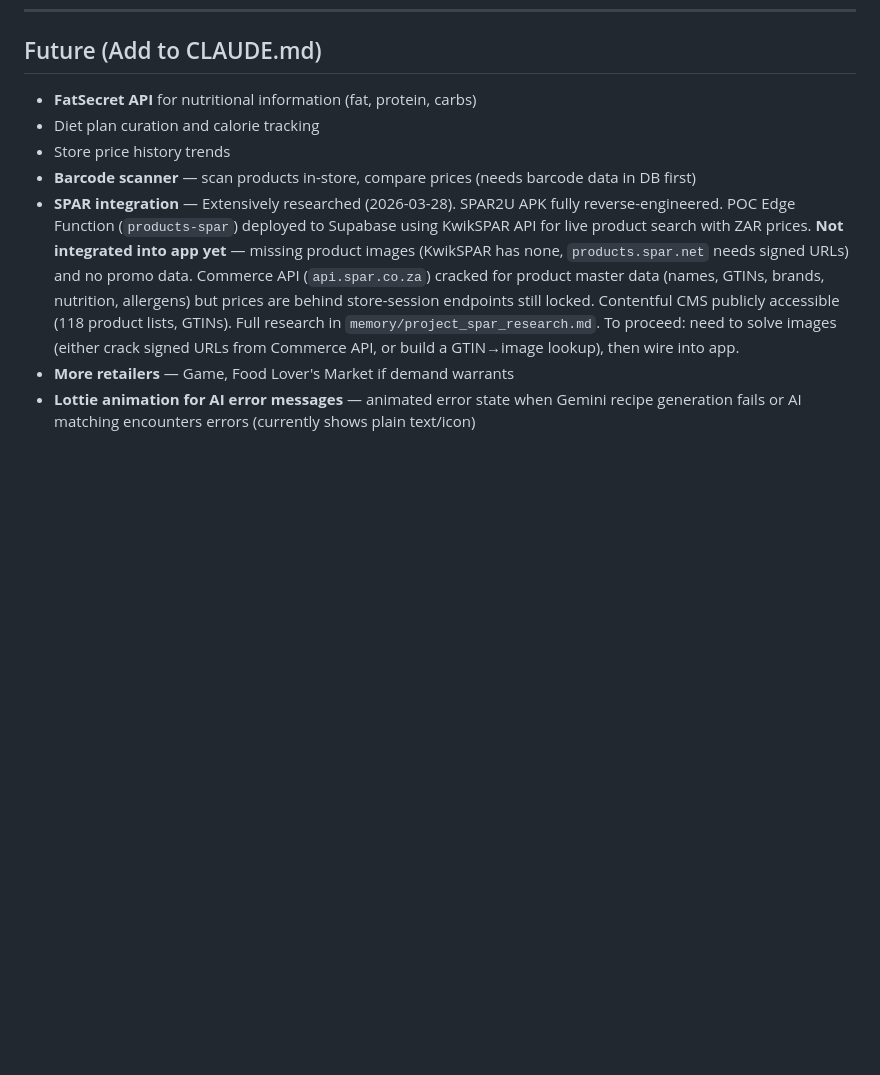
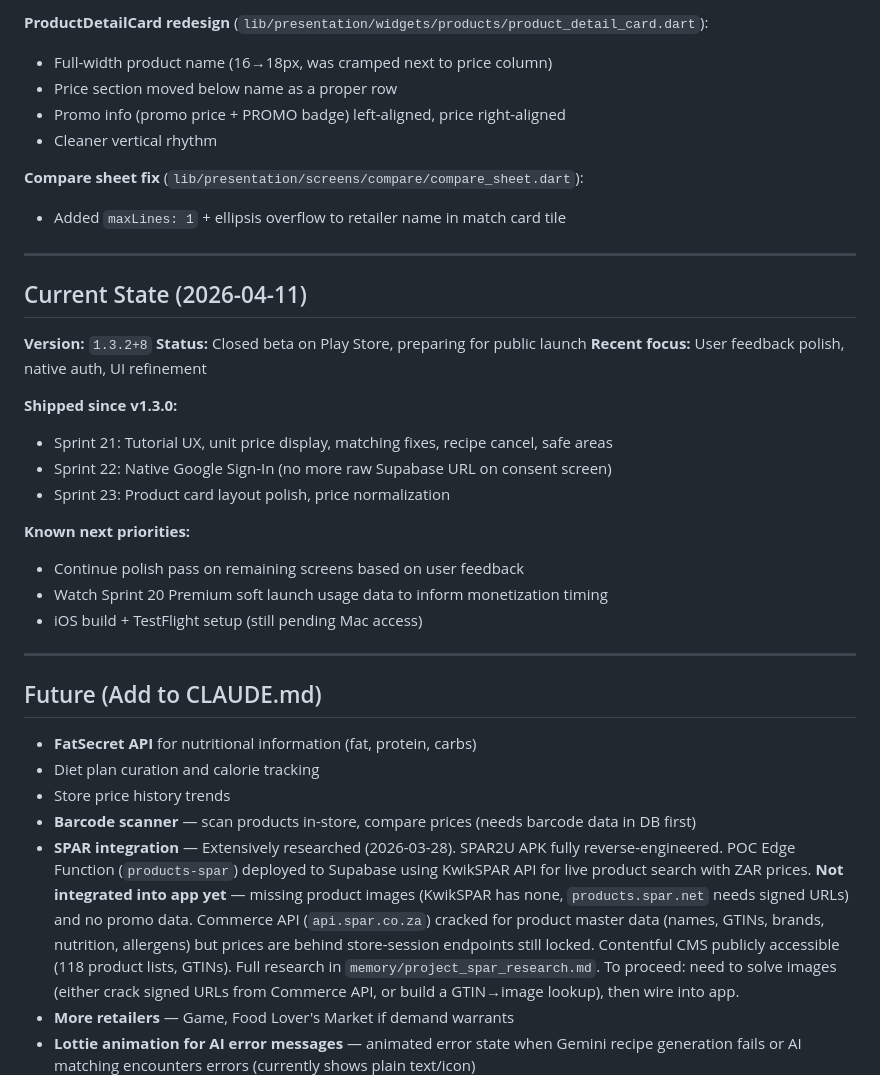
Before and after one commit to JoshuaVanStraaten/milk, a Markdown page: plans/sprint-plan.md, the part around one of its changes. GitHub-like rendering; blank space fills up the shorter version.

```diff
--- a/plans/sprint-plan.md
+++ b/plans/sprint-plan.md
@@ -1182,3 +1253,32 @@ All soft-launch code is marked with `// TODO: Uncomment when ready to enforce re
+**ProductDetailCard redesign** (`lib/presentation/widgets/products/product_detail_card.dart`):
+- Full-width product name (16→18px, was cramped next to price column)
+- Price section moved below name as a proper row
+- Promo info (promo price + PROMO badge) left-aligned, price right-aligned
+- Cleaner vertical rhythm
+
+**Compare sheet fix** (`lib/presentation/screens/compare/compare_sheet.dart`):
+- Added `maxLines: 1` + ellipsis overflow to retailer name in match card tile
+
+---
+
+## Current State (2026-04-11)
+
+**Version:** `1.3.2+8`
+**Status:** Closed beta on Play Store, preparing for public launch
+**Recent focus:** User feedback polish, native auth, UI refinement
+
+**Shipped since v1.3.0:**
+- Sprint 21: Tutorial UX, unit price display, matching fixes, recipe cancel, safe areas
+- Sprint 22: Native Google Sign-In (no more raw Supabase URL on consent screen)
+- Sprint 23: Product card layout polish, price normalization
+
+**Known next priorities:**
+- Continue polish pass on remaining screens based on user feedback
+- Watch Sprint 20 Premium soft launch usage data to inform monetization timing
+- iOS build + TestFlight setup (still pending Mac access)
+
+---
+
 ## Future (Add to CLAUDE.md)
 
 - **FatSecret API** for nutritional information (fat, protein, carbs)
```
Also changed, not shown: other parts of plans/sprint-plan.md (+71 -0 lines).
